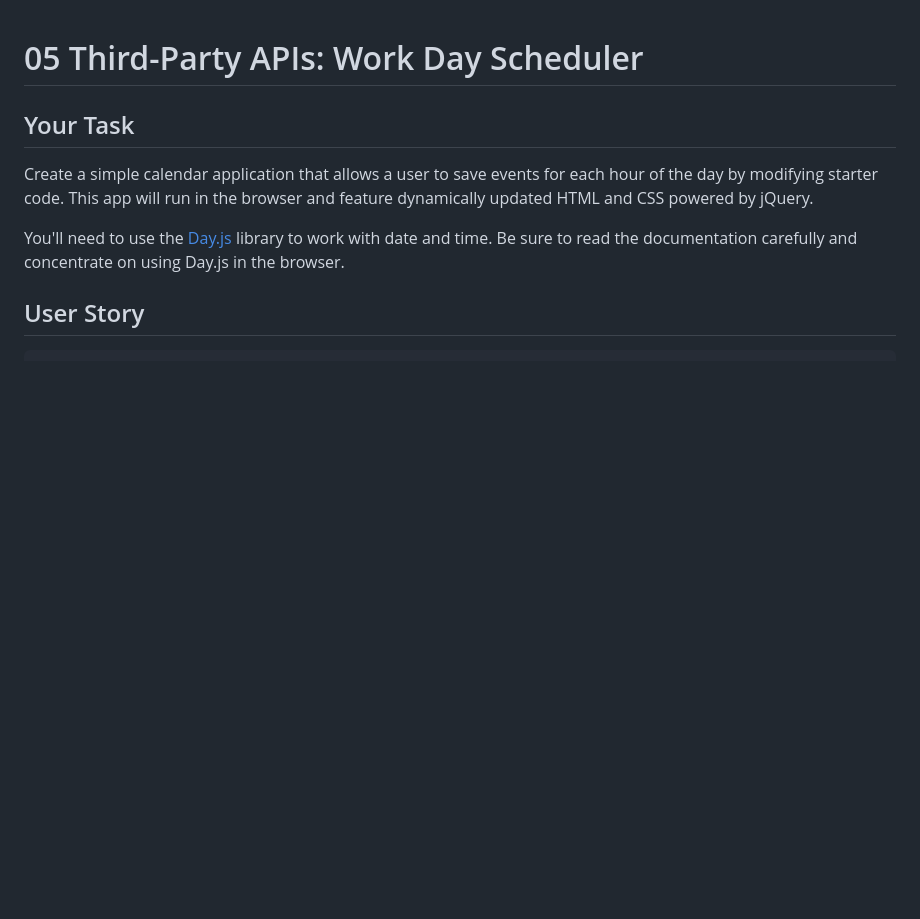
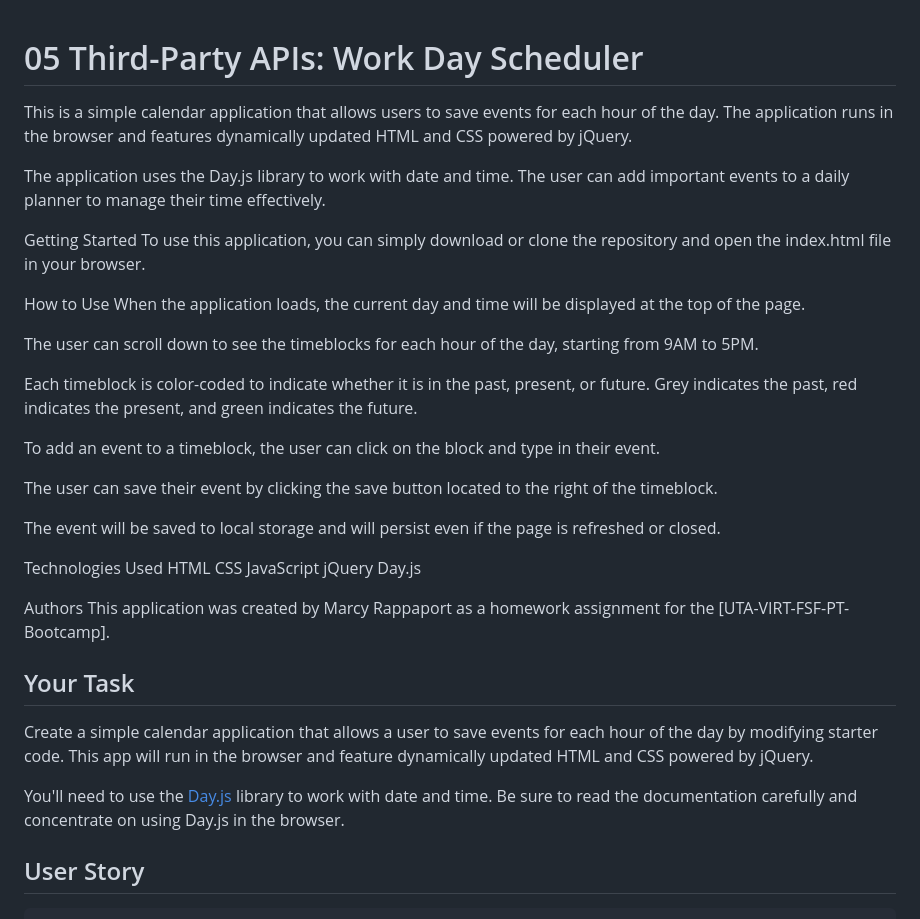
Before and after one commit to momofastorm/Work-Day-Scheduler, a Markdown page: README.md, the part around the change. Rendered like a GitHub page; blank space fills up the shorter version.

```diff
--- a/README.md
+++ b/README.md
@@ -1,4 +1,34 @@
 # 05 Third-Party APIs: Work Day Scheduler
+
+This is a simple calendar application that allows users to save events for each hour of the day. The application runs in the browser and features dynamically updated HTML and CSS powered by jQuery.
+
+The application uses the Day.js library to work with date and time. The user can add important events to a daily planner to manage their time effectively.
+
+Getting Started
+To use this application, you can simply download or clone the repository and open the index.html file in your browser.
+
+How to Use
+When the application loads, the current day and time will be displayed at the top of the page.
+
+The user can scroll down to see the timeblocks for each hour of the day, starting from 9AM to 5PM.
+
+Each timeblock is color-coded to indicate whether it is in the past, present, or future. Grey indicates the past, red indicates the present, and green indicates the future.
+
+To add an event to a timeblock, the user can click on the block and type in their event.
+
+The user can save their event by clicking the save button located to the right of the timeblock.
+
+The event will be saved to local storage and will persist even if the page is refreshed or closed.
+
+Technologies Used
+HTML
+CSS
+JavaScript
+jQuery
+Day.js
+
+Authors
+This application was created by Marcy Rappaport as a homework assignment for the [UTA-VIRT-FSF-PT-Bootcamp].
 
 ## Your Task
 
```
